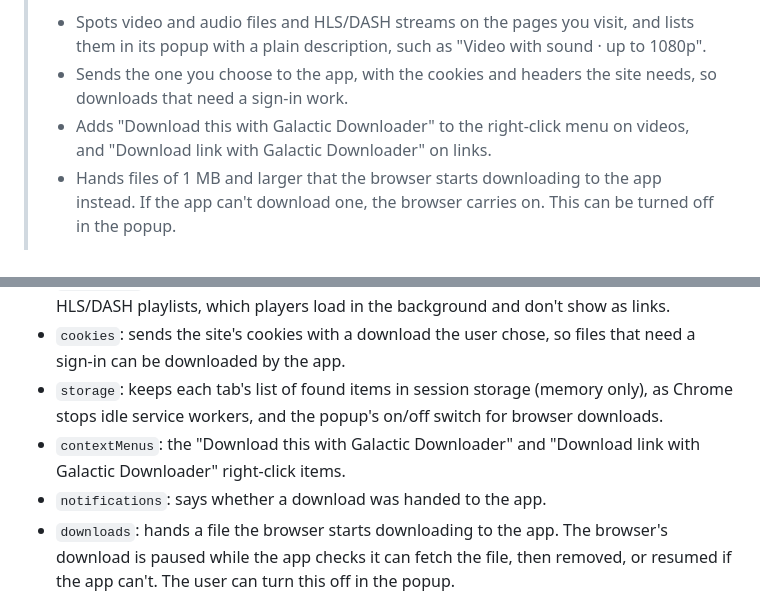
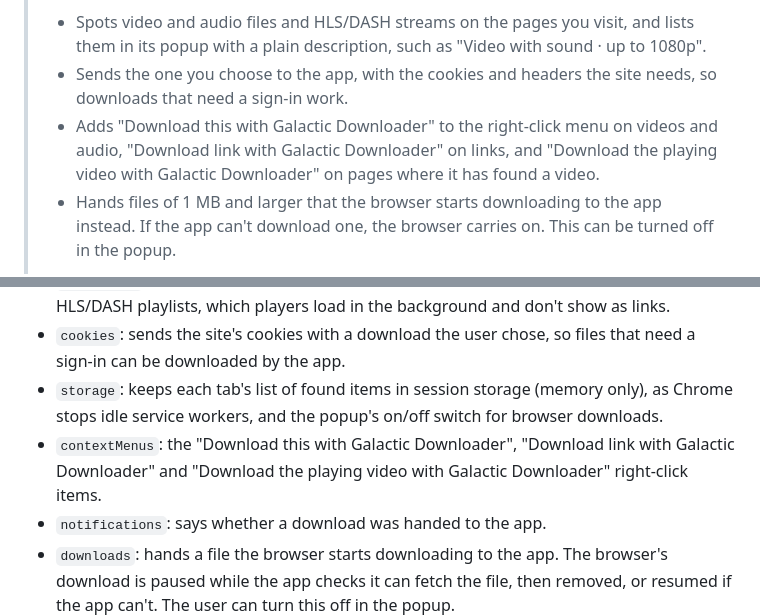
Before and after one commit to xoGUYFAWKSxo/internet-downloader, a Markdown page: docs/store-listing.md, 2 parts joined by grey strips. GitHub-like rendering.

Commit message:
Store listing: mention the playing-video right-click item
Co-Authored-By: Claude Sonnet 5.5 <noreply@anthropic.com>

```diff
--- a/docs/store-listing.md
+++ b/docs/store-listing.md
@@ -26,7 +26,7 @@ Icon: `extension/src/icon.png` (128 x 128). Privacy policy URL: https://github.c
 >
 > - Spots video and audio files and HLS/DASH streams on the pages you visit, and lists them in its popup with a plain description, such as "Video with sound · up to 1080p".
 > - Sends the one you choose to the app, with the cookies and headers the site needs, so downloads that need a sign-in work.
-> - Adds "Download this with Galactic Downloader" to the right-click menu on videos, and "Download link with Galactic Downloader" on links.
+> - Adds "Download this with Galactic Downloader" to the right-click menu on videos and audio, "Download link with Galactic Downloader" on links, and "Download the playing video with Galactic Downloader" on pages where it has found a video.
 > - Hands files of 1 MB and larger that the browser starts downloading to the app instead. If the app can't download one, the browser carries on. This can be turned off in the popup.
 >
 > The app downloads over several connections at once, resumes after a dropped connection, and joins separate video and sound into one file. Copy-protected (DRM) streams are not supported.
@@ -49,7 +49,7 @@ Icon: `extension/src/icon.png` (128 x 128). Privacy policy URL: https://github.c
 - `webRequest`: watches the requests a page makes to spot video and audio files and HLS/DASH playlists, which players load in the background and don't show as links.
 - `cookies`: sends the site's cookies with a download the user chose, so files that need a sign-in can be downloaded by the app.
 - `storage`: keeps each tab's list of found items in session storage (memory only), as Chrome stops idle service workers, and the popup's on/off switch for browser downloads.
-- `contextMenus`: the "Download this with Galactic Downloader" and "Download link with Galactic Downloader" right-click items.
+- `contextMenus`: the "Download this with Galactic Downloader", "Download link with Galactic Downloader" and "Download the playing video with Galactic Downloader" right-click items.
 - `notifications`: says whether a download was handed to the app.
 - `downloads`: hands a file the browser starts downloading to the app. The browser's download is paused while the app checks it can fetch the file, then removed, or resumed if the app can't. The user can turn this off in the popup.
 - Host permission `<all_urls>`: media can come from any site, and from servers other than the page's own.
```
